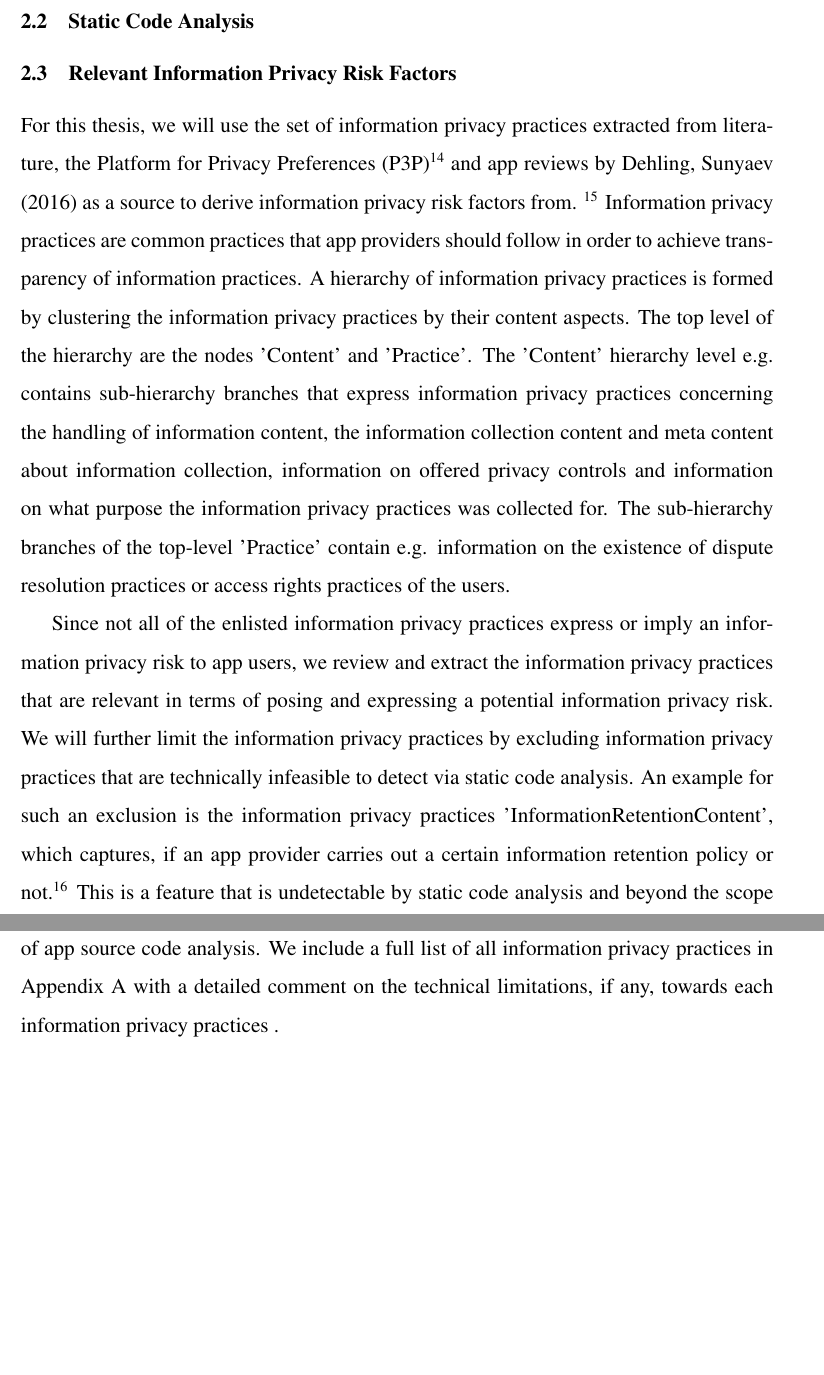
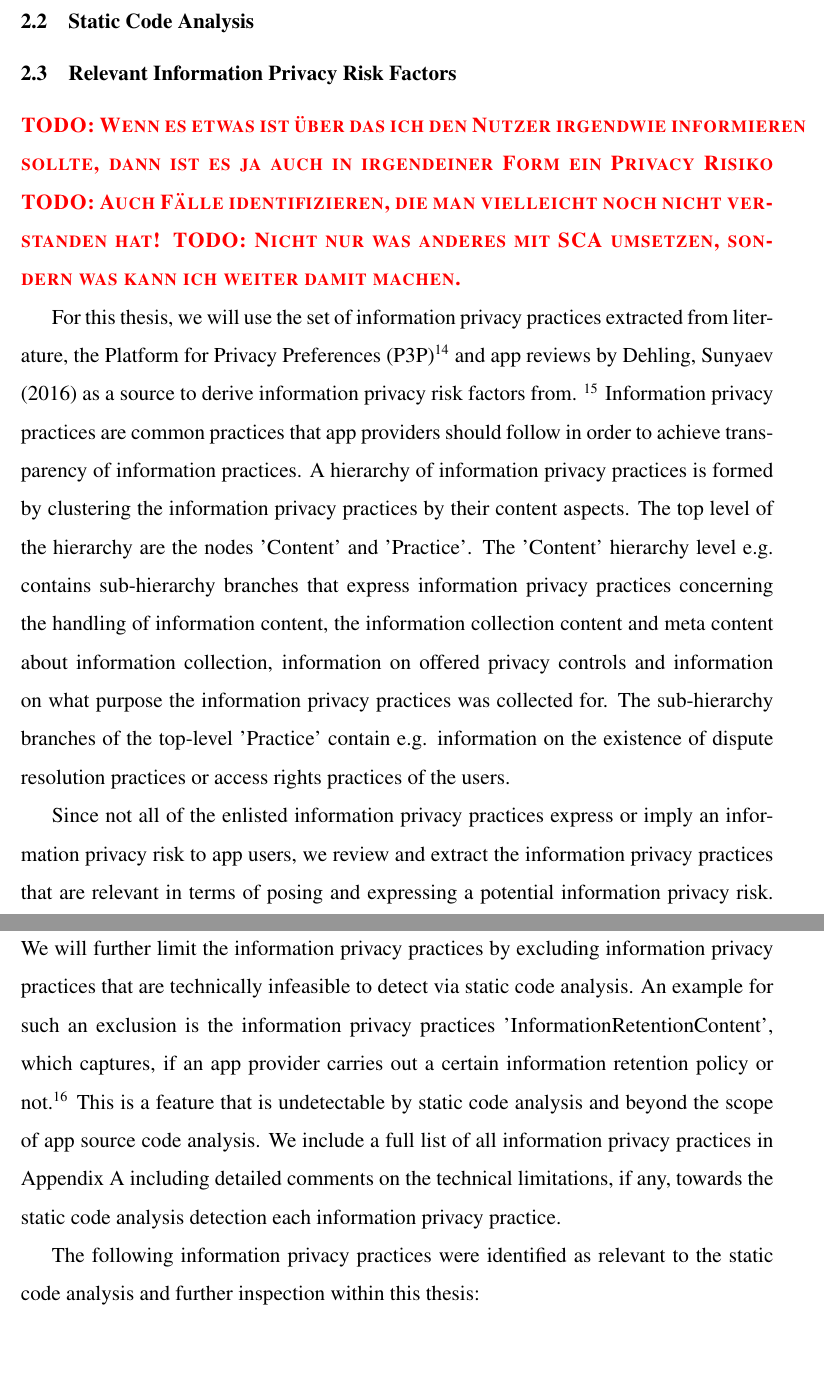
Before and after one commit to thomasbrueggemann/master-thesis, a LaTeX document (main.tex, which reads chapters/2-relatedwork.tex): two parts of pages 9 and 10 of 25, joined at a grey line, cut so that both start at the same text, the shorter picture padded with empty space. The pictures show the PDF file main.pdf that the author committed with the source.

Commit message:
no message

```diff
--- a/chapters/2-relatedwork.tex
+++ b/chapters/2-relatedwork.tex
@@ -25,6 +25,10 @@ This will be a vital addition to current research, since there is yet no holisti
 
 \subsection{Relevant Information Privacy Risk Factors}
 
+\todo{Wenn es etwas ist über das ich den Nutzer irgendwie informieren sollte, dann ist es ja auch in irgendeiner Form ein Privacy Risiko}
+\todo{Auch Fälle identifizieren, die man vielleicht noch nicht verstanden hat!}
+\todo{Nicht nur was anderes mit SCA umsetzen, sondern was kann ich weiter damit machen.}
+
 For this thesis, we will use the set of \ipp extracted from literature, the Platform for Privacy Preferences (\acs{P3P})\footnote{https://www.w3.org/TR/P3P/, visited 06/06/2016} and app reviews by \cite{Dehling2016} as a source to derive \iprfs from. \footnote{For this and the following sentence, see \cite{Dehling2016}, p. 1-2.}
 \Ipp are common practices that app providers should follow in order to achieve transparency of information practices.
 A hierarchy of \ipp is formed by clustering the \ipp by their content aspects.
@@ -36,4 +40,6 @@ Since not all of the enlisted \ipp express or imply an information privacy risk
 We will further limit the \ipp by excluding \ipp that are technically infeasible to detect via static code analysis.
 An example for such an exclusion is the \ipp 'InformationRetentionContent', which captures, if an app provider carries out a certain information retention policy or not.\footnote{See \cite{Dehling2016}, p. 8.}
 This is a feature that is undetectable by \sca and beyond the scope of app source code analysis.
-We include a full list of all \ipp in Appendix A with a detailed comment on the technical limitations, if any, towards each \ipp.
+We include a full list of all \ipp in Appendix A including detailed comments on the technical limitations, if any, towards the \sca detection each information privacy practice.
+
+The following \ipp were identified as relevant to the \sca and further inspection within this thesis:
```
Also changed, not shown: titlepages/cv.tex (+1 -1 lines), main.pdf.
